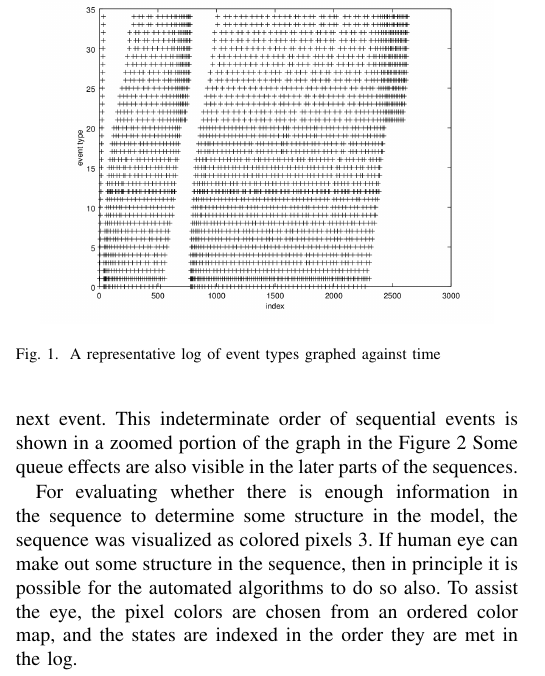
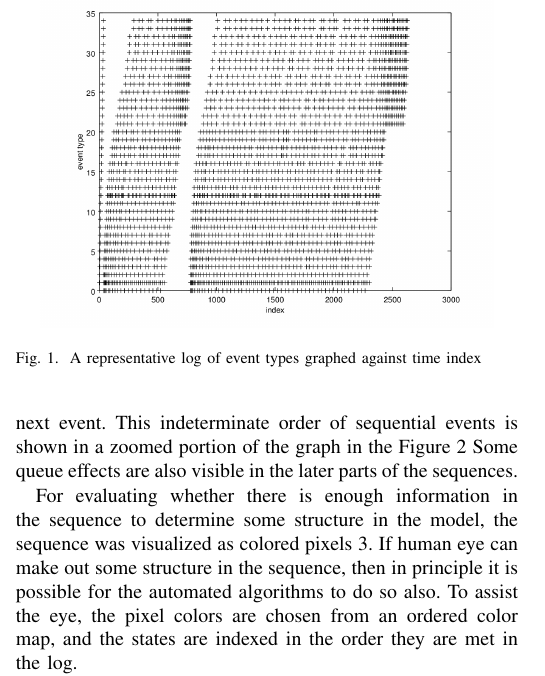
Before and after one commit to keskival/FAS-Simulator, a LaTeX paper (documentation/FAS-Simulator.tex): part of one column of page 6 of 8, cut so that both start at the same text. Compiled offline with pdfLaTeX.

Commit message:
Time index, not time.

```diff
--- a/documentation/FAS-Simulator.tex
+++ b/documentation/FAS-Simulator.tex
@@ -493,7 +493,7 @@ therefore the associated log events must be present. Analogously this relates to
 \begin{figure}[tb]
  \centering
  \includegraphics[width=8 cm,keepaspectratio=true]{./events.png}
- \caption{A representative log of event types graphed against time}
+ \caption{A representative log of event types graphed against time index}
  \label{figure:events}
 \end{figure}
 
```
